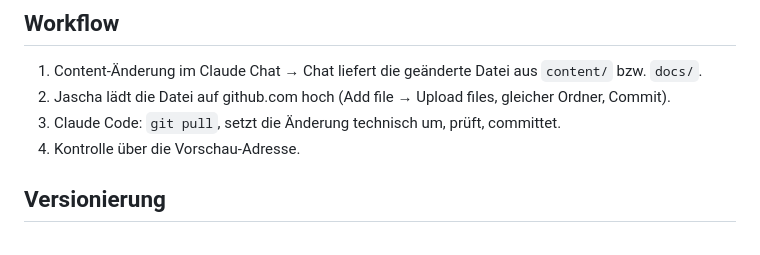
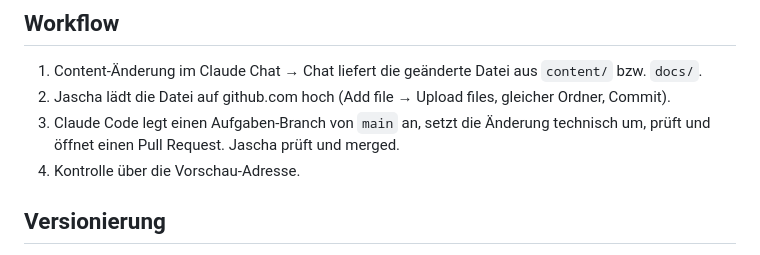
Before and after one commit to Jaschadontpanic/dp-case-prototyp, a Markdown page: docs/project-rules.md, the part around the change. Rendered like a GitHub page.

```diff
--- a/docs/project-rules.md
+++ b/docs/project-rules.md
@@ -26,7 +26,7 @@ Claude Chat verändert kein technisches Design. Probleme bei der Darstellung von
 ## Workflow
 1. Content-Änderung im Claude Chat → Chat liefert die geänderte Datei aus `content/` bzw. `docs/`.
 2. Jascha lädt die Datei auf github.com hoch (Add file → Upload files, gleicher Ordner, Commit).
-3. Claude Code: `git pull`, setzt die Änderung technisch um, prüft, committet.
+3. Claude Code legt einen Aufgaben-Branch von `main` an, setzt die Änderung technisch um, prüft und öffnet einen Pull Request. Jascha prüft und merged.
 4. Kontrolle über die Vorschau-Adresse.
 
 ## Versionierung
```
Also changed, not shown: docs/changelog.md (+3 -0 lines).
